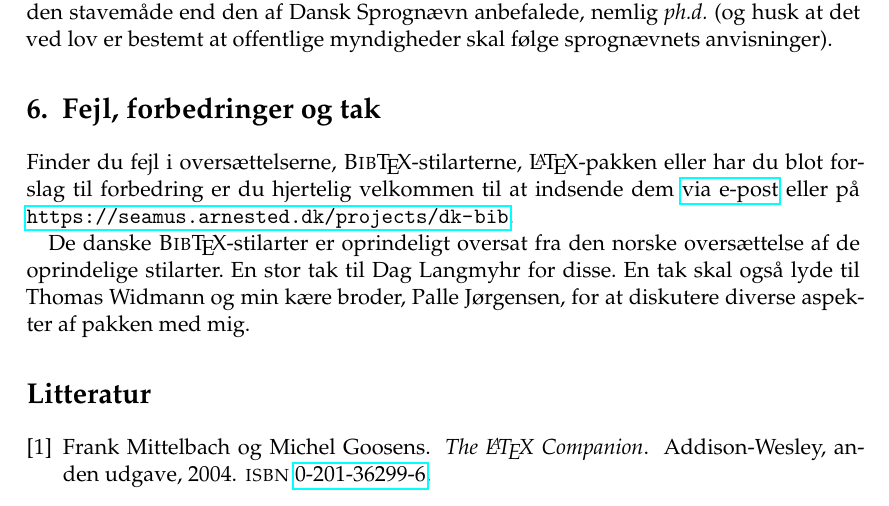
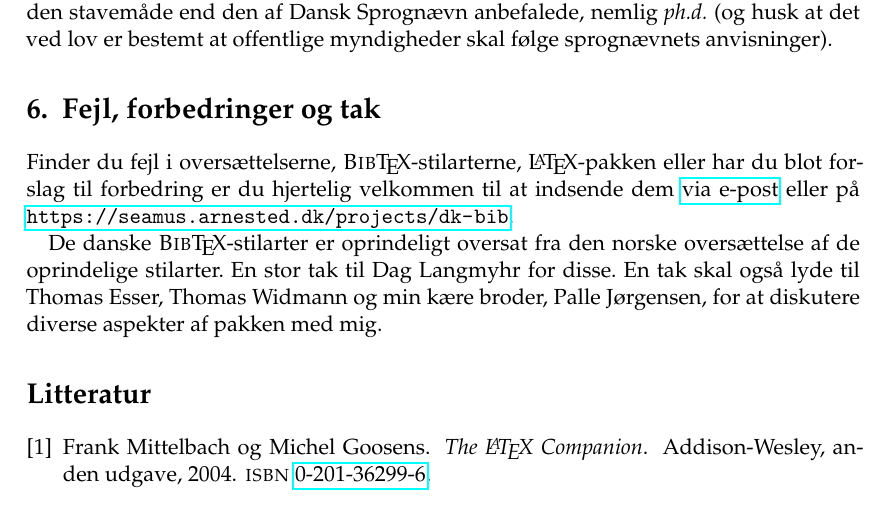
Before and after one commit to arnested/dk-bib, a LaTeX document (dk-bib.ltx): part of page 3 of 3, cut so that both start at the same text. Compiled offline with pdfLaTeX.

Commit message:
Don't use package `ucs.sty'. Switch from `pdfcprot.sty' to `microtype.sty'. Suggestions from Thomas Esser.

```diff
--- a/dk-bib.ltx
+++ b/dk-bib.ltx
@@ -16,12 +16,11 @@
 % MA 02111-1307, USA.
 
 \documentclass[a4paper,pointednumbers]{scrartcl}
-\usepackage{ucs}
 \usepackage[utf8]{inputenc}
 \usepackage[T1]{fontenc}
 \usepackage[english,danish]{babel}
 \usepackage{lmodern,mathpazo}
-\usepackage[activate=normal]{pdfcprot}
+\usepackage[protrusion=true,expansion=false]{microtype}
 \usepackage{hyperref}
 
 % this is how the LaTeX package can be called
@@ -164,9 +163,9 @@ på \url{https://seamus.arnested.dk/projects/dk-bib}.
 
 De danske \BibTeX-stilarter er oprindeligt oversat fra den norske
 oversættelse af de oprindelige stilarter. En stor tak til Dag Langmyhr
-for disse. En tak skal også lyde til Thomas Widmann og min kære
-broder, Palle Jørgensen, for at diskutere diverse aspekter af pakken
-med mig.
+for disse. En tak skal også lyde til Thomas Esser, Thomas Widmann og
+min kære broder, Palle Jørgensen, for at diskutere diverse aspekter af
+pakken med mig.
 
 \bibliography{litteratur}
 
```
Also changed, not shown: dk-bib.pdf.
